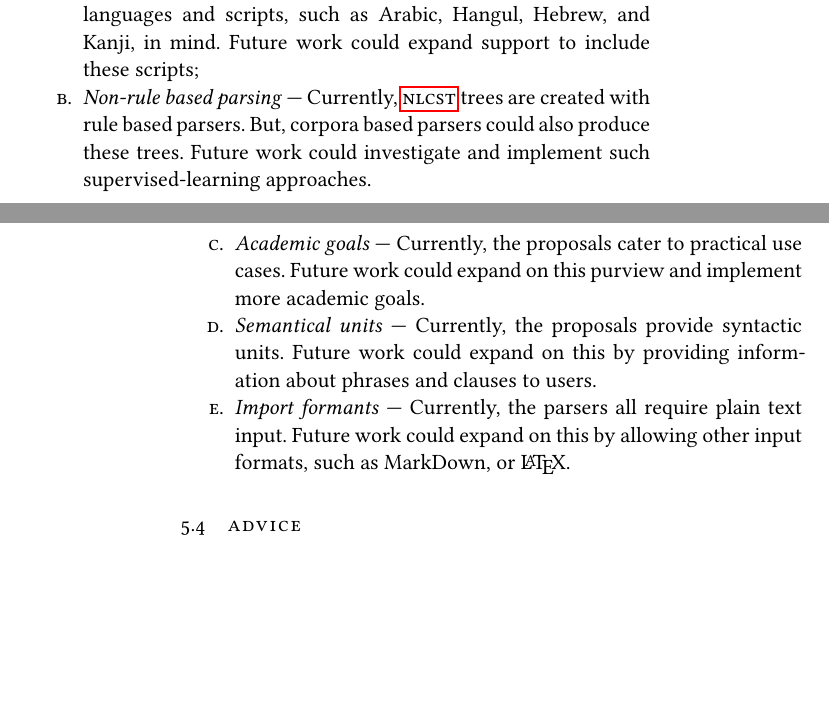
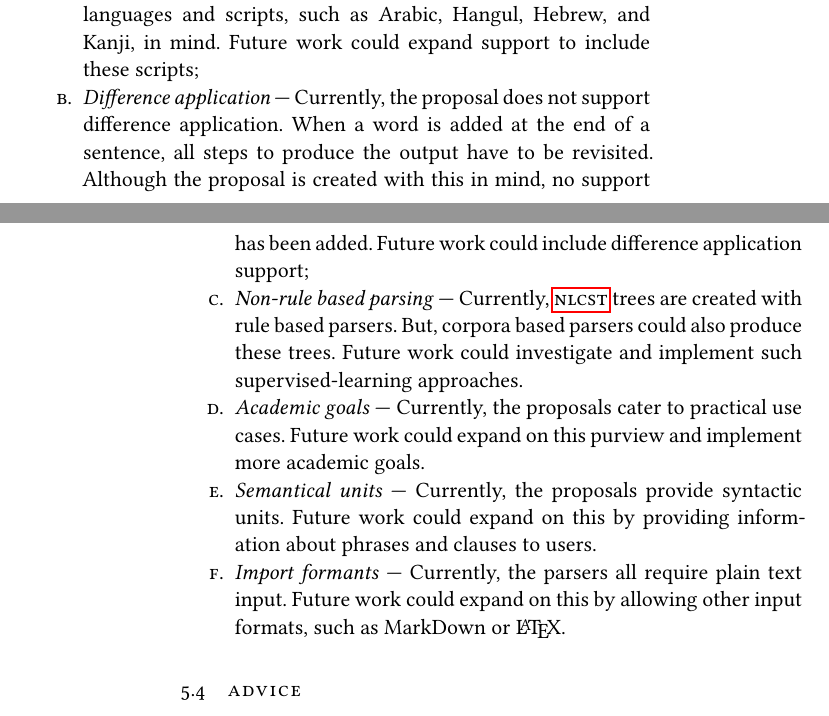
Before and after one commit to wooorm/thesis, a LaTeX thesis (paper.tex, which reads paper/body.tex): two parts of pages 35 and 36 of 52, joined at a grey line, cut so that both start at the same text, the shorter picture padded with empty space. The pictures show the PDF file paper.pdf that the author committed with the source.

Commit message:
Add section on difference application to Future Work

```diff
--- a/paper/body.tex
+++ b/paper/body.tex
@@ -878,6 +878,13 @@ Some of which, are featured here.
   The software was developed with other languages and scripts, such as
     Arabic, Hangul, Hebrew, and Kanji, in mind.
   Future work could expand support to include these scripts;
+\item\emph{Difference application} --- Currently, the proposal does not
+    support difference application.
+  When a word is added at the end of a sentence, all steps to produce the
+    output have to be revisited.
+  Although the proposal is created with this in mind, no support has been
+    added.
+  Future work could include difference application support;
 \item\emph{Non-rule based parsing} --- Currently, \gls{nlcst} trees are
     created with rule based parsers.
   But, corpora based parsers could also produce these trees.
```
Also changed, not shown: paper.pdf, paper/body.tex (4 more changed lines).
